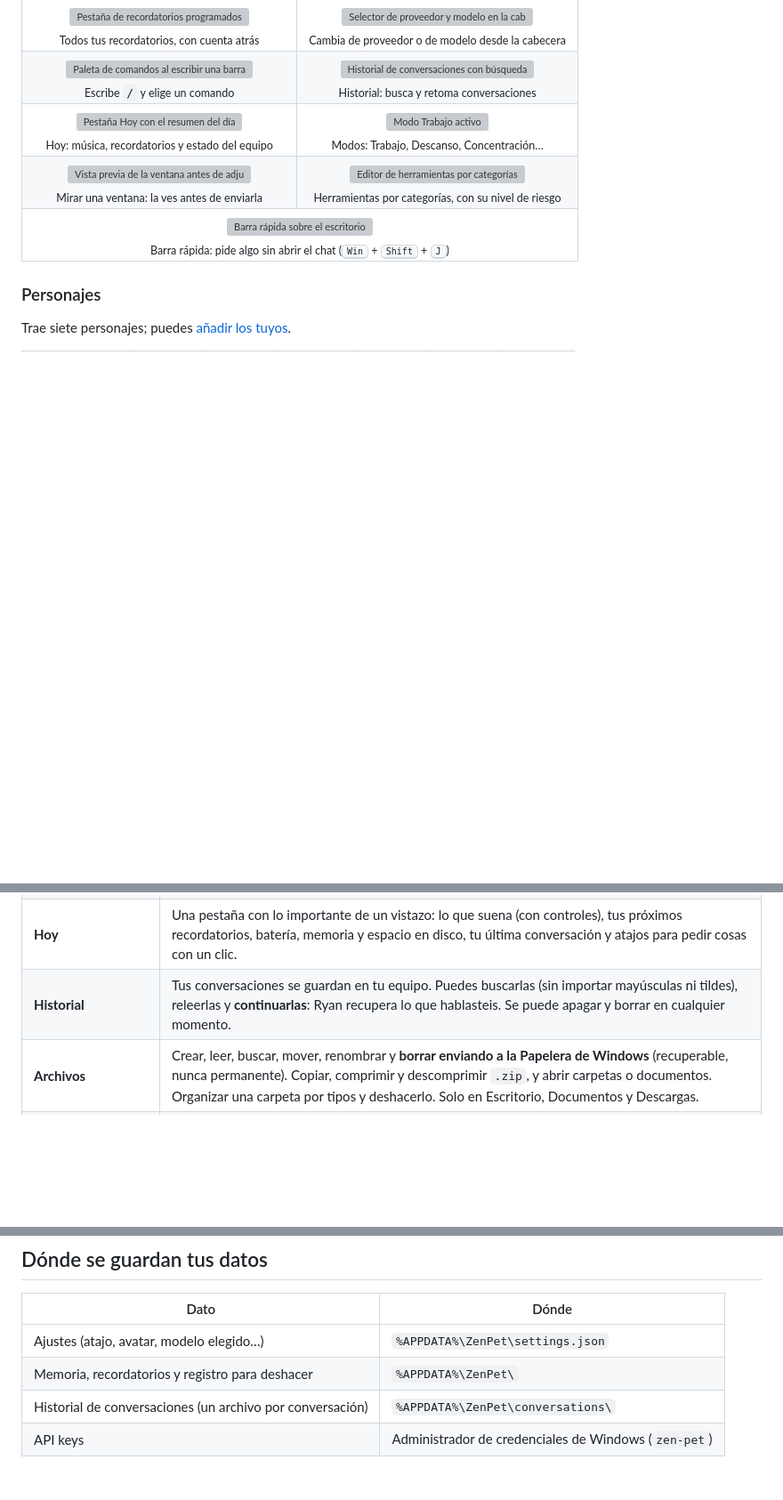
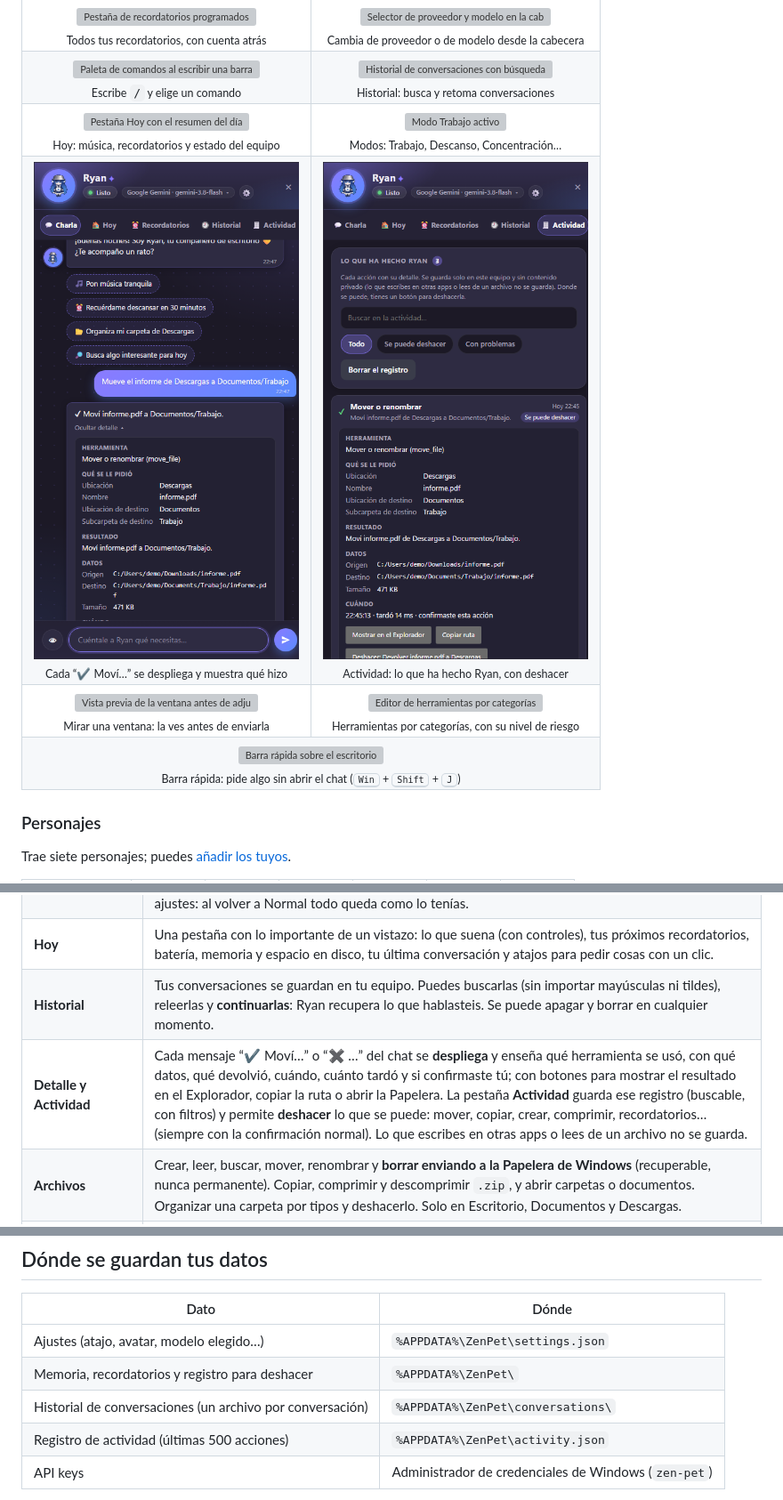
Before and after one commit to andresdvx/ryan, a Markdown page: README.md, 3 parts joined by grey strips. Shown at 89% size. GitHub-like rendering; pictures changed too: docs/images/actividad.png (added), docs/images/detalle-herramienta.png (added); blank space fills up the shorter version; grey boxes are pictures that could not be loaded.

```diff
--- a/README.md
+++ b/README.md
@@ -51,6 +51,10 @@ Está escrito en **Rust** con **Tauri 2**, y puede usar **Gemini, Claude, OpenAI
     <td align="center"><img src="docs/images/modos.png" alt="Modo Trabajo activo" width="300"><br><sub>Modos: Trabajo, Descanso, Concentración…</sub></td>
   </tr>
   <tr>
+    <td align="center"><img src="docs/images/detalle-herramienta.png" alt="Un mensaje de herramienta desplegado con su detalle" width="300"><br><sub>Cada “✔ Moví…” se despliega y muestra qué hizo</sub></td>
+    <td align="center"><img src="docs/images/actividad.png" alt="Pestaña Actividad con el registro de acciones" width="300"><br><sub>Actividad: lo que ha hecho Ryan, con deshacer</sub></td>
+  </tr>
+  <tr>
     <td align="center"><img src="docs/images/mirar-ventana.png" alt="Vista previa de la ventana antes de adjuntarla" width="300"><br><sub>Mirar una ventana: la ves antes de enviarla</sub></td>
     <td align="center"><img src="docs/images/editor-herramientas.png" alt="Editor de herramientas por categorías" width="300"><br><sub>Herramientas por categorías, con su nivel de riesgo</sub></td>
   </tr>
@@ -85,6 +89,7 @@ Trae siete personajes; puedes [añadir los tuyos](#añadir-un-personaje).
 | **Modos** | **Normal, Trabajo, Descanso y Concentración**: cambian a la vez cómo se comporta la mascota (paseos, comentarios, sonidos) y el tono de las respuestas, y los atajos de *Hoy*. Se aplican por encima de tus ajustes: al volver a Normal todo queda como lo tenías. |
 | **Hoy** | Una pestaña con lo importante de un vistazo: lo que suena (con controles), tus próximos recordatorios, batería, memoria y espacio en disco, tu última conversación y atajos para pedir cosas con un clic. |
 | **Historial** | Tus conversaciones se guardan en tu equipo. Puedes buscarlas (sin importar mayúsculas ni tildes), releerlas y **continuarlas**: Ryan recupera lo que hablasteis. Se puede apagar y borrar en cualquier momento. |
+| **Detalle y Actividad** | Cada mensaje “✔ Moví…” o “✖ …” del chat se **despliega** y enseña qué herramienta se usó, con qué datos, qué devolvió, cuándo, cuánto tardó y si confirmaste tú; con botones para mostrar el resultado en el Explorador, copiar la ruta o abrir la Papelera. La pestaña **Actividad** guarda ese registro (buscable, con filtros) y permite **deshacer** lo que se puede: mover, copiar, crear, comprimir, recordatorios… (siempre con la confirmación normal). Lo que escribes en otras apps o lees de un archivo no se guarda. |
 | **Archivos** | Crear, leer, buscar, mover, renombrar y **borrar enviando a la Papelera de Windows** (recuperable, nunca permanente). Copiar, comprimir y descomprimir `.zip`, y abrir carpetas o documentos. Organizar una carpeta por tipos y deshacerlo. Solo en Escritorio, Documentos y Descargas. |
 | **Espacio en disco** | Saber qué ocupa espacio: los archivos más grandes, el tamaño de cada carpeta y los **archivos duplicados**, con cuánto se liberaría. Solo mide; si quieres borrar, te pregunta qué conservar y lo envía a la Papelera. También puede vaciar la Papelera, con confirmación detallada porque no tiene vuelta atrás. |
 | **Programas y web** | Abrir las aplicaciones que tú permitas, abrir sitios web, buscar en internet con la búsqueda integrada de Gemini, Claude u OpenAI. |
@@ -247,6 +252,7 @@ Limitaciones con Ollama:
 | Ajustes (atajo, avatar, modelo elegido…) | `%APPDATA%\ZenPet\settings.json` |
 | Memoria, recordatorios y registro para deshacer | `%APPDATA%\ZenPet\` |
 | Historial de conversaciones (un archivo por conversación) | `%APPDATA%\ZenPet\conversations\` |
+| Registro de actividad (últimas 500 acciones) | `%APPDATA%\ZenPet\activity.json` |
 | API keys | Administrador de credenciales de Windows (`zen-pet`) |
 
 El historial guarda solo lo que se ve en el chat (tus mensajes y las respuestas), nunca imágenes ni claves: un mensaje que parece contener una contraseña o una clave no se guarda. Se puede apagar y borrar desde la pestaña *Historial*, se limita a las 200 conversaciones más recientes y no sale de tu equipo.
```
Also changed, not shown: 10 other files.
